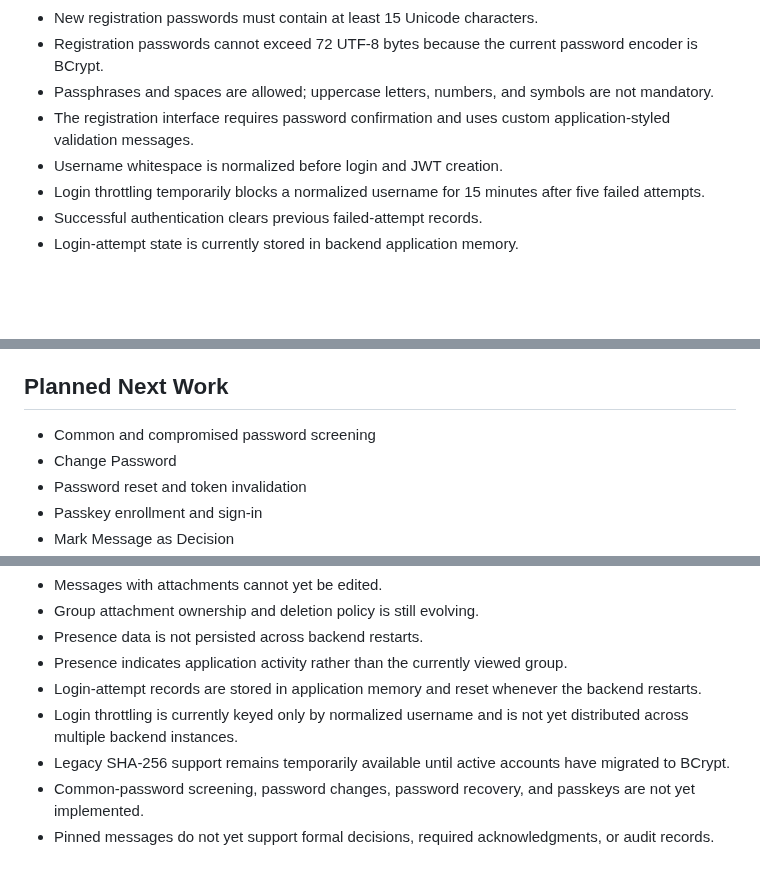
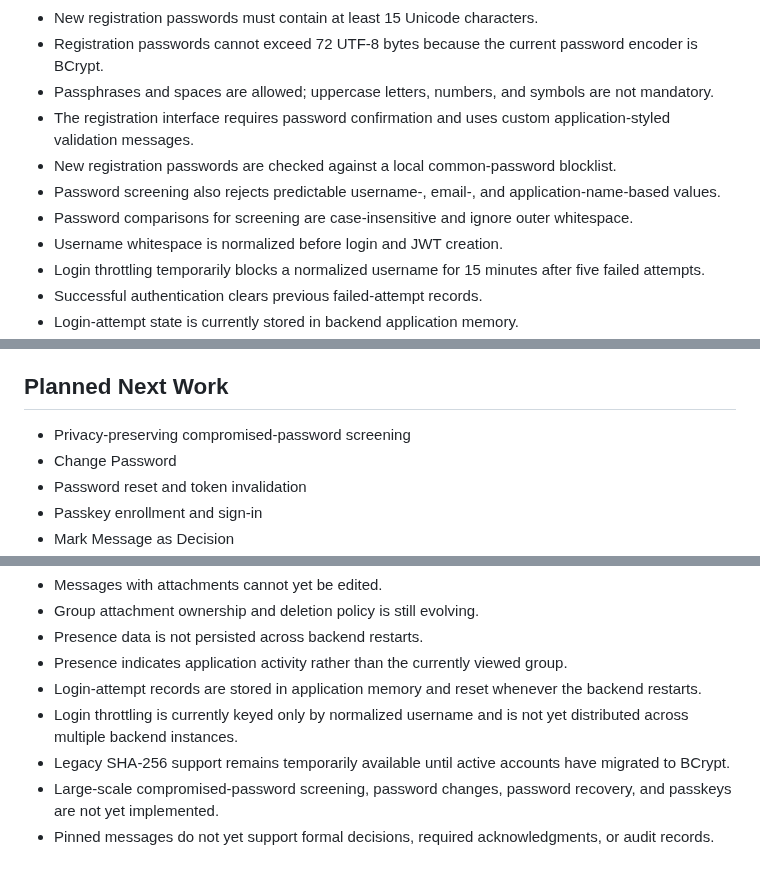
Before and after one commit to ThereseK02/secure-messaging-platform, a Markdown page: CURRENT_STATE.md, 3 parts joined by grey strips. GitHub-like rendering; blank space fills up the shorter version.

```diff
--- a/CURRENT_STATE.md
+++ b/CURRENT_STATE.md
@@ -14,6 +14,9 @@ This document summarizes the currently implemented and deployed behavior of the
 - Registration passwords cannot exceed 72 UTF-8 bytes because the current password encoder is BCrypt.
 - Passphrases and spaces are allowed; uppercase letters, numbers, and symbols are not mandatory.
 - The registration interface requires password confirmation and uses custom application-styled validation messages.
+- New registration passwords are checked against a local common-password blocklist.
+- Password screening also rejects predictable username-, email-, and application-name-based values.
+- Password comparisons for screening are case-insensitive and ignore outer whitespace.
 - Username whitespace is normalized before login and JWT creation.
 - Login throttling temporarily blocks a normalized username for 15 minutes after five failed attempts.
 - Successful authentication clears previous failed-attempt records.
@@ -138,7 +141,7 @@ This document summarizes the currently implemented and deployed behavior of the
 - Phase 5 conversation and member tools are complete for the current planned scope.
 
 ## Planned Next Work
-- Common and compromised password screening
+- Privacy-preserving compromised-password screening
 - Change Password
 - Password reset and token invalidation
 - Passkey enrollment and sign-in
@@ -154,5 +157,5 @@ This document summarizes the currently implemented and deployed behavior of the
 - Login-attempt records are stored in application memory and reset whenever the backend restarts.
 - Login throttling is currently keyed only by normalized username and is not yet distributed across multiple backend instances.
 - Legacy SHA-256 support remains temporarily available until active accounts have migrated to BCrypt.
-- Common-password screening, password changes, password recovery, and passkeys are not yet implemented.
+- Large-scale compromised-password screening, password changes, password recovery, and passkeys are not yet implemented.
 - Pinned messages do not yet support formal decisions, required acknowledgments, or audit records.
```
Also changed, not shown: CHANGELOG.md (+10 -1 lines).
